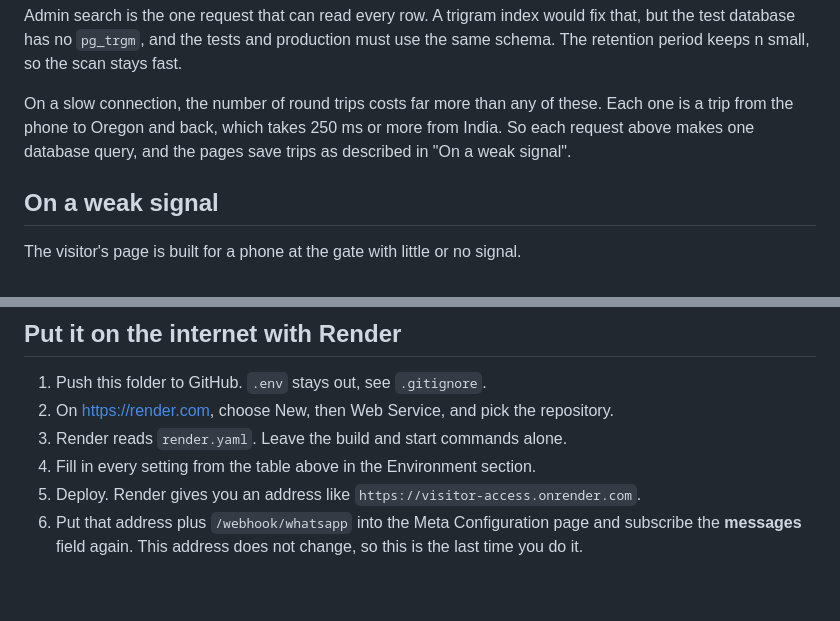
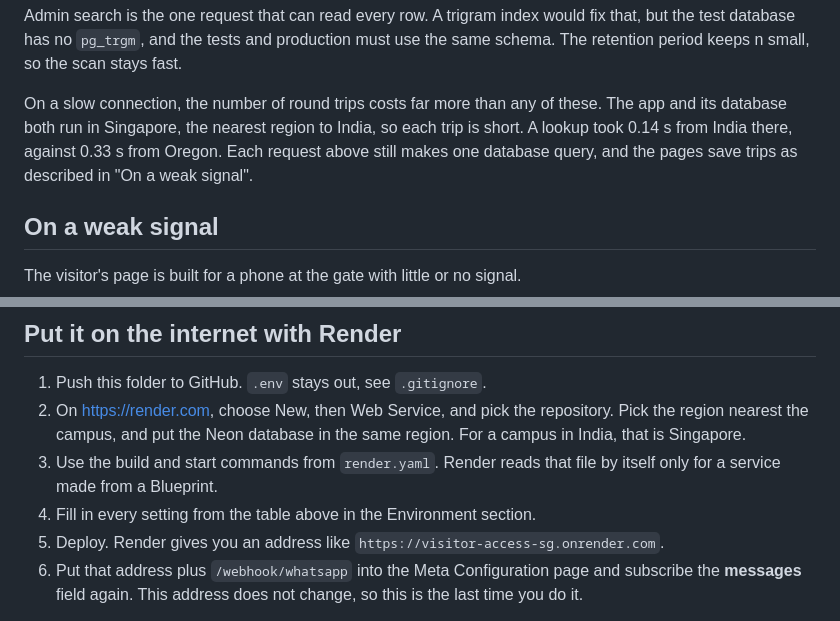
Before and after one commit to Codex-Crusader/visitor-access-project, a Markdown page: application/README.md, 2 parts joined by grey strips. Rendered like a GitHub page; blank space fills up the shorter version.

```diff
--- a/application/README.md
+++ b/application/README.md
@@ -264,9 +264,10 @@ production must use the same schema. The retention period keeps n small, so
 the scan stays fast.
 
 On a slow connection, the number of round trips costs far more than any of
-these. Each one is a trip from the phone to Oregon and back, which takes
-250 ms or more from India. So each request above makes one database query,
-and the pages save trips as described in "On a weak signal".
+these. The app and its database both run in Singapore, the nearest region to
+India, so each trip is short. A lookup took 0.14 s from India there, against
+0.33 s from Oregon. Each request above still makes one database query, and
+the pages save trips as described in "On a weak signal".
 
 ## On a weak signal
 
@@ -466,10 +467,13 @@ It is the step people miss.
 
 1. Push this folder to GitHub. `.env` stays out, see `.gitignore`.
 2. On https://render.com, choose New, then Web Service, and pick the repository.
-3. Render reads `render.yaml`. Leave the build and start commands alone.
+   Pick the region nearest the campus, and put the Neon database in the same
+   region. For a campus in India, that is Singapore.
+3. Use the build and start commands from `render.yaml`. Render reads that
+   file by itself only for a service made from a Blueprint.
 4. Fill in every setting from the table above in the Environment section.
 5. Deploy. Render gives you an address like
-   `https://visitor-access.onrender.com`.
+   `https://visitor-access-sg.onrender.com`.
 6. Put that address plus `/webhook/whatsapp` into the Meta Configuration page
    and subscribe the **messages** field again. This address does not change, so
    this is the last time you do it.
```
Also changed, not shown: application/USER_MANUAL.md (+7 -3 lines).
